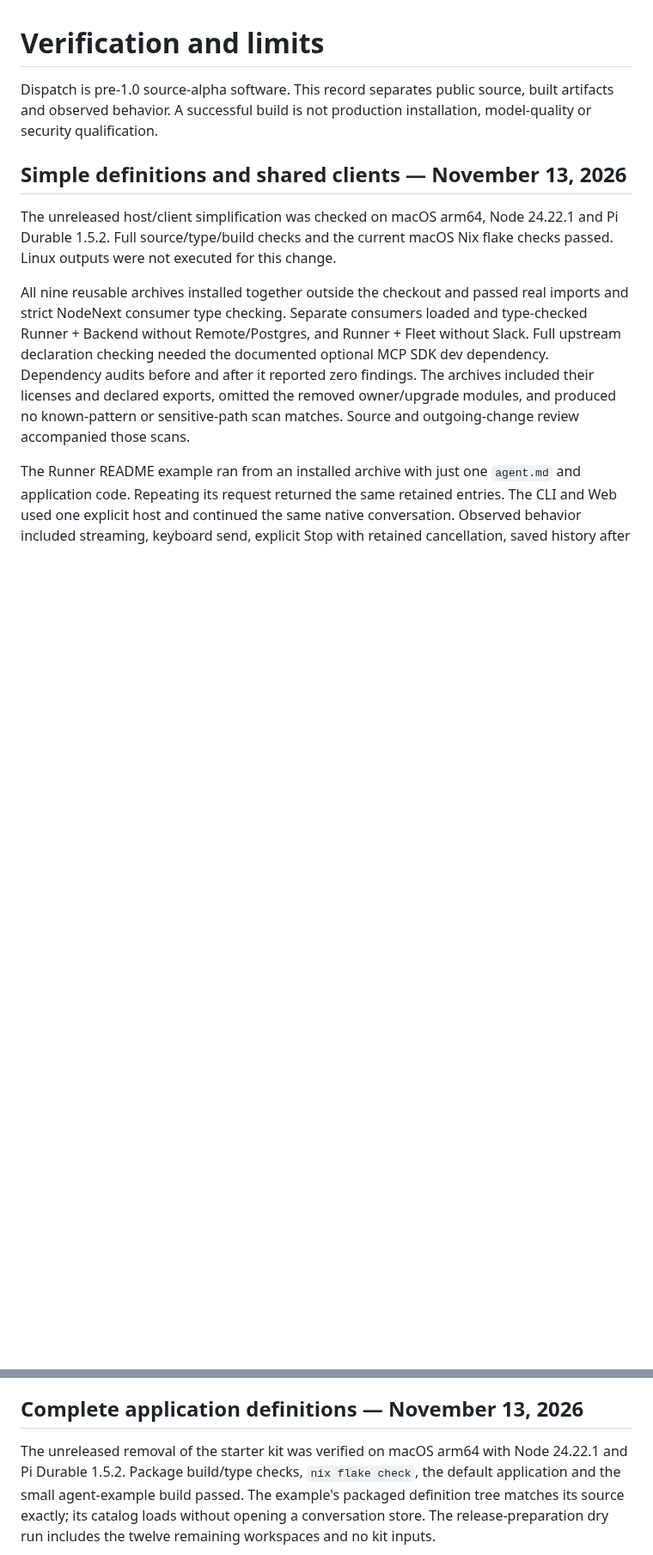
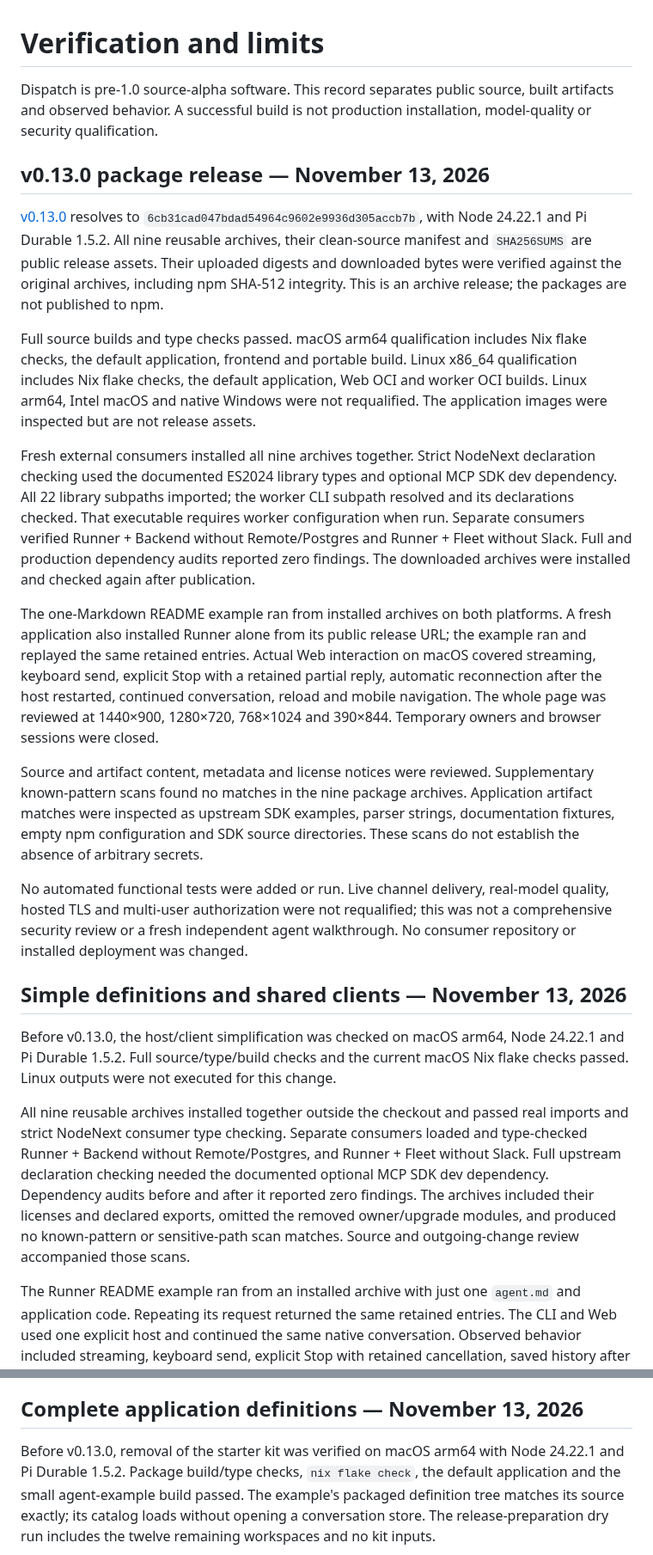
Before and after one commit to dispatchlabs-ai/dispatch, a Markdown page: docs/qualification.md, 2 parts joined by grey strips. Shown at 86% size. Rendered like a GitHub page; blank space fills up the shorter version.

Commit message:
Record v0.13.0 release qualification

```diff
--- a/docs/qualification.md
+++ b/docs/qualification.md
@@ -4,9 +4,52 @@ Dispatch is pre-1.0 source-alpha software. This record separates public source,
 built artifacts and observed behavior. A successful build is not production
 installation, model-quality or security qualification.
 
+## v0.13.0 package release — November 13, 2026
+
+[v0.13.0](https://github.com/dispatchlabs-ai/dispatch/releases/tag/v0.13.0)
+resolves to `6cb31cad047bdad54964c9602e9936d305accb7b`, with Node 24.22.1 and
+Pi Durable 1.5.2. All nine reusable archives, their clean-source manifest and
+`SHA256SUMS` are public release assets. Their uploaded digests and downloaded
+bytes were verified against the original archives, including npm SHA-512
+integrity. This is an archive release; the packages are not published to npm.
+
+Full source builds and type checks passed. macOS arm64 qualification includes
+Nix flake checks, the default application, frontend and portable build. Linux
+x86_64 qualification includes Nix flake checks, the default application, Web OCI
+and worker OCI builds. Linux arm64, Intel macOS and native Windows were not
+requalified. The application images were inspected but are not release assets.
+
+Fresh external consumers installed all nine archives together. Strict NodeNext
+declaration checking used the documented ES2024 library types and optional MCP
+SDK dev dependency. All 22 library subpaths imported; the worker CLI subpath
+resolved and its declarations checked. That executable requires worker
+configuration when run. Separate consumers verified Runner + Backend without
+Remote/Postgres and Runner + Fleet without Slack. Full and production dependency
+audits reported zero findings. The downloaded archives were installed and checked
+again after publication.
+
+The one-Markdown README example ran from installed archives on both platforms.
+A fresh application also installed Runner alone from its public release URL;
+the example ran and replayed the same retained entries. Actual Web interaction
+on macOS covered streaming, keyboard send, explicit Stop with a retained partial
+reply, automatic reconnection after the host restarted, continued conversation,
+reload and mobile navigation. The whole page was reviewed at 1440×900,
+1280×720, 768×1024 and 390×844. Temporary owners and browser sessions were closed.
+
+Source and artifact content, metadata and license notices were reviewed.
+Supplementary known-pattern scans found no matches in the nine package archives.
+Application artifact matches were inspected as upstream SDK examples, parser
+strings, documentation fixtures, empty npm configuration and SDK source
+directories. These scans do not establish the absence of arbitrary secrets.
+
+No automated functional tests were added or run. Live channel delivery,
+real-model quality, hosted TLS and multi-user authorization were not requalified;
+this was not a comprehensive security review or a fresh independent agent
+walkthrough. No consumer repository or installed deployment was changed.
+
 ## Simple definitions and shared clients — November 13, 2026
 
-The unreleased host/client simplification was checked on macOS arm64, Node
+Before v0.13.0, the host/client simplification was checked on macOS arm64, Node
 24.22.1 and Pi Durable 1.5.2. Full source/type/build checks and the current
 macOS Nix flake checks passed. Linux outputs were not executed for this change.
 
@@ -46,7 +89,7 @@ was not repeated. Existing deployed consumers remain on their selected releases.
 
 ## Complete application definitions — November 13, 2026
 
-The unreleased removal of the starter kit was verified on macOS arm64 with Node
+Before v0.13.0, removal of the starter kit was verified on macOS arm64 with Node
 24.22.1 and Pi Durable 1.5.2. Package build/type checks, `nix flake check`, the
 default application and the small agent-example build passed. The example's
 packaged definition tree matches its source exactly; its catalog loads without
```
Also changed, not shown: other parts of docs/qualification.md (+1 -1 lines).
